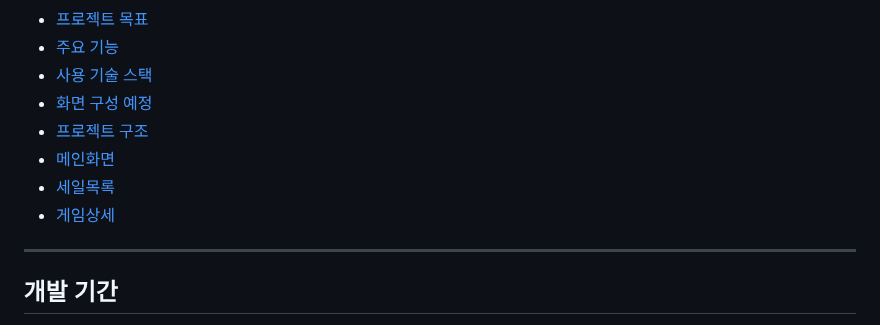
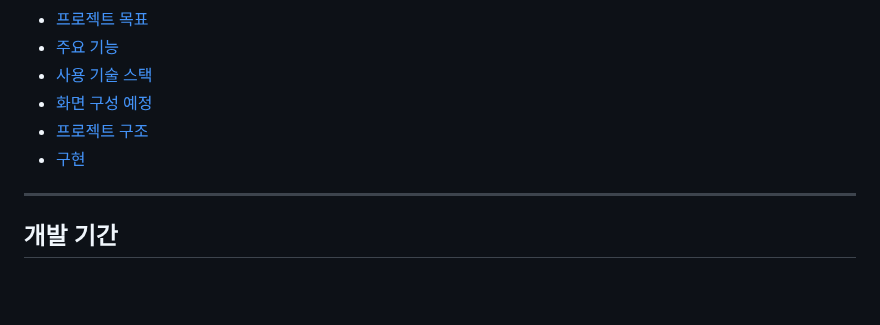
Before and after one commit to Dae-Ban/Gamesemo, a Markdown page: README.md, the part around the change. Rendered like a GitHub page; blank space fills up the shorter version.

```diff
--- a/README.md
+++ b/README.md
@@ -23,9 +23,8 @@ Gamesemo(게임세일모아) - 게임 플랫폼 세일 정보 통합 웹사이
 - [사용 기술 스택](#사용-기술-스택)
 - [화면 구성 예정](#화면-구성-예정)
 - [프로젝트 구조](#프로젝트-구조)
-- [메인화면](#메인화면)
-- [세일목록](#세일목록)
-- [게임상세](#게임상세)
+- [구현](#구현)
+
 
 ---
 
```
